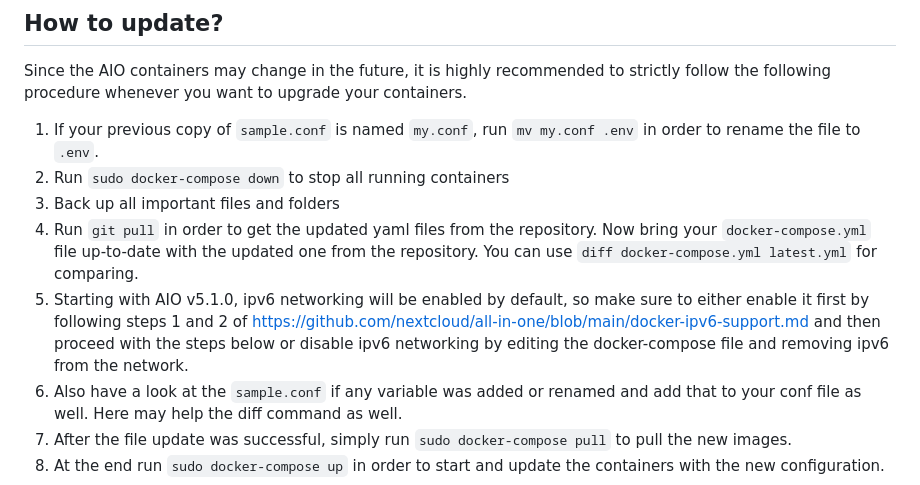
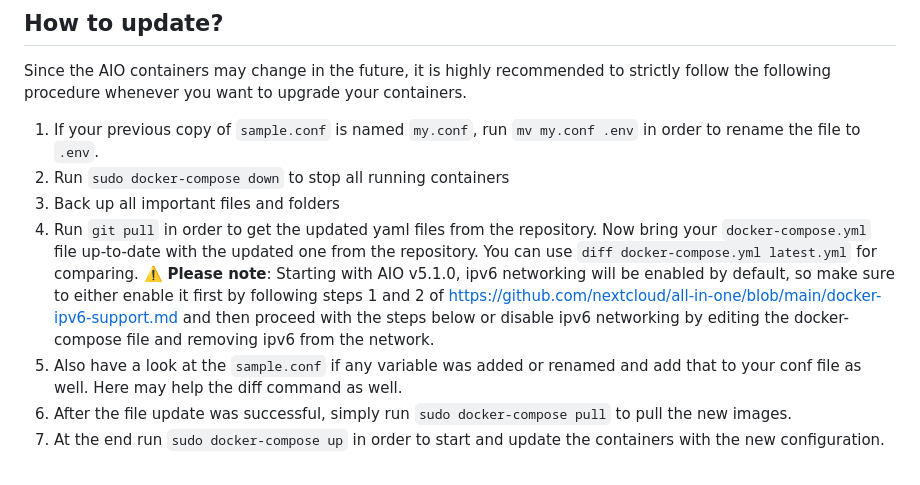
Before and after one commit to nextcloud/all-in-one, a Markdown page: manual-install/readme.md, the part around the change. Drawn GitHub-style.

Commit message:
add ipv6-advice as warning
Signed-off-by: Simon L <szaimen@e.mail.de>

```diff
--- a/manual-install/readme.md
+++ b/manual-install/readme.md
@@ -37,8 +37,7 @@ Since the AIO containers may change in the future, it is highly recommended to s
 1. If your previous copy of `sample.conf` is named `my.conf`, run `mv my.conf .env` in order to rename the file to `.env`.
 1. Run `sudo docker-compose down` to stop all running containers
 1. Back up all important files and folders
-1. Run `git pull` in order to get the updated yaml files from the repository. Now bring your `docker-compose.yml` file up-to-date with the updated one from the repository. You can use `diff docker-compose.yml latest.yml` for comparing.
-1. Starting with AIO v5.1.0, ipv6 networking will be enabled by default, so make sure to either enable it first by following steps 1 and 2 of https://github.com/nextcloud/all-in-one/blob/main/docker-ipv6-support.md and then proceed with the steps below or disable ipv6 networking by editing the docker-compose file and removing ipv6 from the network.
+1. Run `git pull` in order to get the updated yaml files from the repository. Now bring your `docker-compose.yml` file up-to-date with the updated one from the repository. You can use `diff docker-compose.yml latest.yml` for comparing. ⚠️ **Please note**: Starting with AIO v5.1.0, ipv6 networking will be enabled by default, so make sure to either enable it first by following steps 1 and 2 of https://github.com/nextcloud/all-in-one/blob/main/docker-ipv6-support.md and then proceed with the steps below or disable ipv6 networking by editing the docker-compose file and removing ipv6 from the network.
 1. Also have a look at the `sample.conf` if any variable was added or renamed and add that to your conf file as well. Here may help the diff command as well.
 1. After the file update was successful, simply run `sudo docker-compose pull` to pull the new images.
 1. At the end run `sudo docker-compose up` in order to start and update the containers with the new configuration.
```
